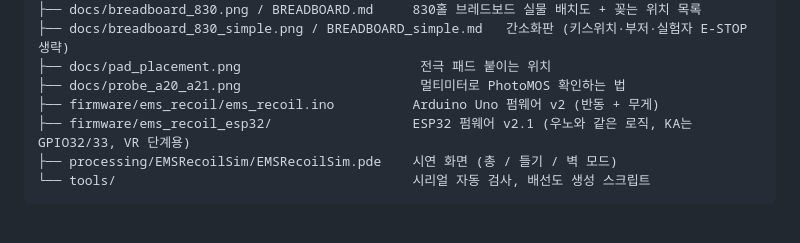
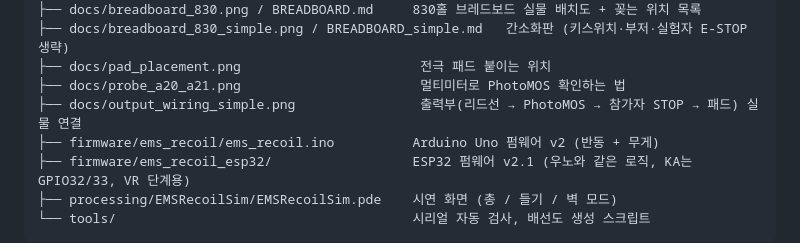
Before and after one commit to kisan2970/ems-haptic-feedback, a Markdown page: README.md, the part around the change. Rendered like a GitHub page; blank space fills up the shorter version.

```diff
--- a/README.md
+++ b/README.md
@@ -39,6 +39,7 @@
 ├── docs/breadboard_830_simple.png / BREADBOARD_simple.md   간소화판 (키스위치·부저·실험자 E-STOP 생략)
 ├── docs/pad_placement.png                       전극 패드 붙이는 위치
 ├── docs/probe_a20_a21.png                       멀티미터로 PhotoMOS 확인하는 법
+├── docs/output_wiring_simple.png                출력부(리드선 → PhotoMOS → 참가자 STOP → 패드) 실물 연결
 ├── firmware/ems_recoil/ems_recoil.ino          Arduino Uno 펌웨어 v2 (반동 + 무게)
 ├── firmware/ems_recoil_esp32/                  ESP32 펌웨어 v2.1 (우노와 같은 로직, KA는 GPIO32/33, VR 단계용)
 ├── processing/EMSRecoilSim/EMSRecoilSim.pde    시연 화면 (총 / 들기 / 벽 모드)
```
Also changed, not shown: docs/BREADBOARD_simple.md (+1 -1 lines), docs/output_wiring_simple.png (added), 3 other files.
